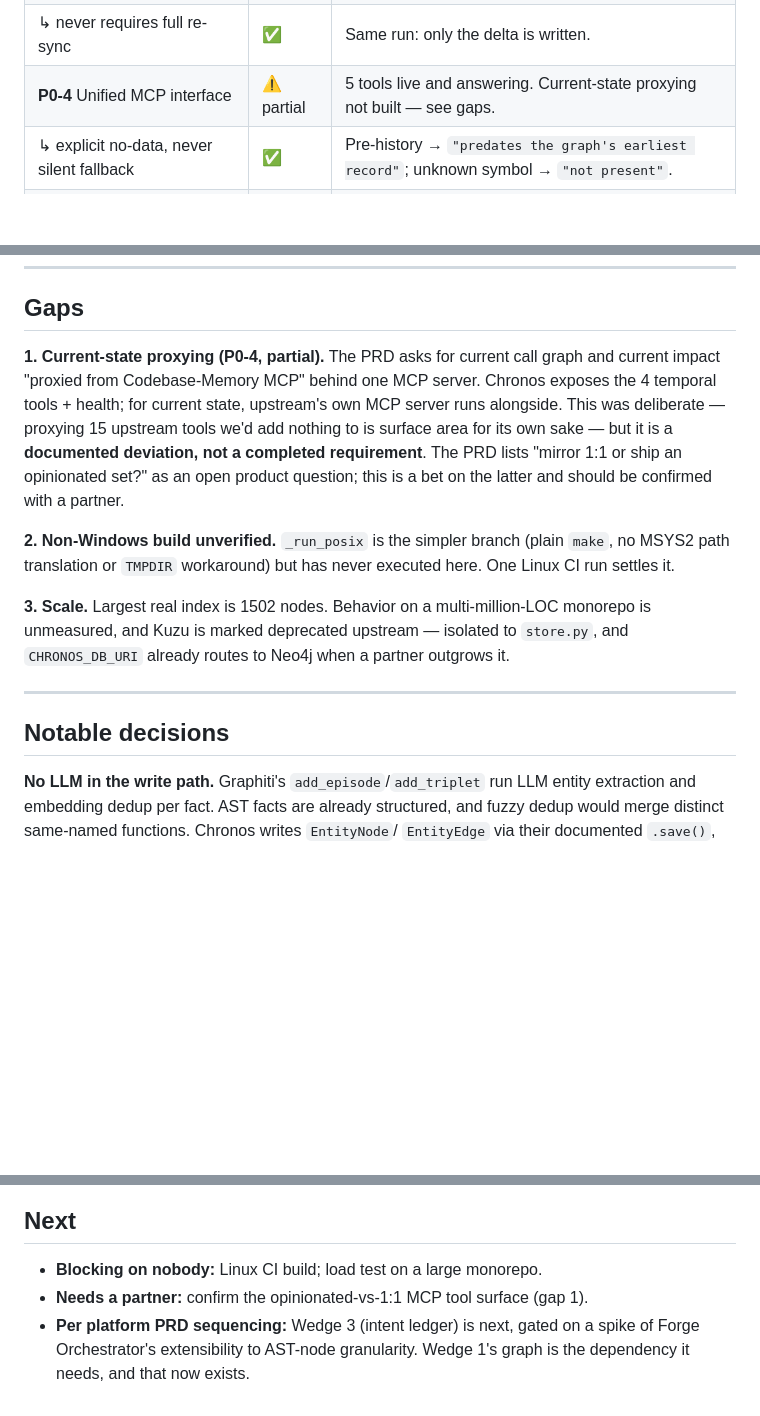
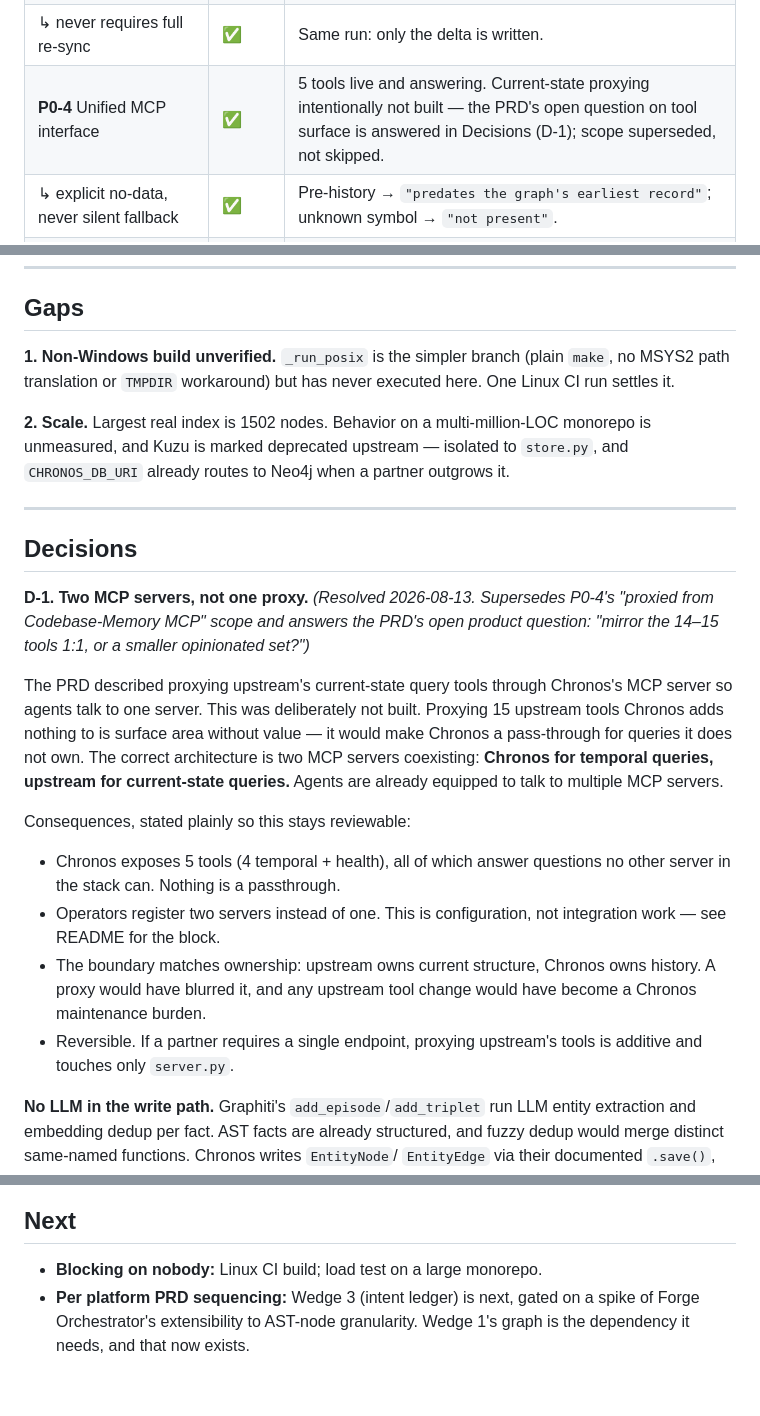
Before and after one commit to AdithyaK3106/Chronos, a Markdown page: STATUS.md, 3 parts joined by grey strips. Rendered like a GitHub page; blank space fills up the shorter version.

Commit message:
Reclassify P0-4 proxying as a resolved decision (D-1)
Two MCP servers coexisting -- chronos for temporal queries, upstream for
current-state -- rather than proxying upstream's 15 tools through chronos.
A proxy would make chronos a pass-through for queries it does not own and
would blur the ownership boundary the sync layer depends on. Agents
already handle multiple MCP servers.

This answers the v1 PRD's open product question (mirror 14-15 tools 1:1,
or a smaller opinionated set), so P0-4's proxying scope is superseded
rather than skipped. Moved out of Gaps into a new Decisions section with
its consequences and the reversal path.

README now shows the two-server config it implies; verified the JSON
parses and both commands resolve.

Co-Authored-By: Claude Opus 5 <noreply@anthropic.com>

```diff
--- a/STATUS.md
+++ b/STATUS.md
@@ -22,7 +22,7 @@ Each row was executed, not reasoned about. Evidence is what the command actually
 | ↳ stateless, re-derivable glue | ✅ | Identity is `uuid5(group, qualified_name)`. No Chronos-side state exists. |
 | **P0-3** Incremental re-index | ✅ | Unchanged re-index → `added=0 invalidated=0 unchanged=183`. |
 | ↳ never requires full re-sync | ✅ | Same run: only the delta is written. |
-| **P0-4** Unified MCP interface | ⚠️ partial | 5 tools live and answering. Current-state proxying not built — see gaps. |
+| **P0-4** Unified MCP interface | ✅ | 5 tools live and answering. Current-state proxying intentionally not built — the PRD's open question on tool surface is answered in Decisions (D-1); scope superseded, not skipped. |
 | ↳ explicit no-data, never silent fallback | ✅ | Pre-history → `"predates the graph's earliest record"`; unknown symbol → `"not present"`. |
 | **P0-5** Self-hosted, bundled | ✅ | Embedded Kuzu, no server. Sync+query completed with **all external sockets raising**. |
 | ↳ one install step | ✅ | `submodule update` → `pip install -e .` → `build_cbm` (verified from a fresh clone). |
@@ -65,26 +65,40 @@ at multi-million LOC**, which the v1 PRD explicitly flags as an open question.
 
 ## Gaps
 
-**1. Current-state proxying (P0-4, partial).** The PRD asks for current call graph
-and current impact "proxied from Codebase-Memory MCP" behind one MCP server. Chronos
-exposes the 4 temporal tools + health; for current state, upstream's own MCP server
-runs alongside. This was deliberate — proxying 15 upstream tools we'd add nothing to
-is surface area for its own sake — but it is a **documented deviation, not a
-completed requirement**. The PRD lists "mirror 1:1 or ship an opinionated set?" as an
-open product question; this is a bet on the latter and should be confirmed with a
-partner.
-
-**2. Non-Windows build unverified.** `_run_posix` is the simpler branch (plain
+**1. Non-Windows build unverified.** `_run_posix` is the simpler branch (plain
 `make`, no MSYS2 path translation or `TMPDIR` workaround) but has never executed
 here. One Linux CI run settles it.
 
-**3. Scale.** Largest real index is 1502 nodes. Behavior on a multi-million-LOC
+**2. Scale.** Largest real index is 1502 nodes. Behavior on a multi-million-LOC
 monorepo is unmeasured, and Kuzu is marked deprecated upstream — isolated to
 `store.py`, and `CHRONOS_DB_URI` already routes to Neo4j when a partner outgrows it.
 
 ---
 
-## Notable decisions
+## Decisions
+
+**D-1. Two MCP servers, not one proxy.** *(Resolved 2026-08-13. Supersedes P0-4's
+"proxied from Codebase-Memory MCP" scope and answers the PRD's open product
+question: "mirror the 14–15 tools 1:1, or a smaller opinionated set?")*
+
+The PRD described proxying upstream's current-state query tools through Chronos's
+MCP server so agents talk to one server. This was deliberately not built. Proxying
+15 upstream tools Chronos adds nothing to is surface area without value — it would
+make Chronos a pass-through for queries it does not own. The correct architecture is
+two MCP servers coexisting: **Chronos for temporal queries, upstream for
+current-state queries.** Agents are already equipped to talk to multiple MCP servers.
+
+Consequences, stated plainly so this stays reviewable:
+
+- Chronos exposes 5 tools (4 temporal + health), all of which answer questions no
+  other server in the stack can. Nothing is a passthrough.
+- Operators register two servers instead of one. This is configuration, not
+  integration work — see README for the block.
+- The boundary matches ownership: upstream owns current structure, Chronos owns
+  history. A proxy would have blurred it, and any upstream tool change would have
+  become a Chronos maintenance burden.
+- Reversible. If a partner requires a single endpoint, proxying upstream's tools is
+  additive and touches only `server.py`.
 
 **No LLM in the write path.** Graphiti's `add_episode`/`add_triplet` run LLM entity
 extraction and embedding dedup per fact. AST facts are already structured, and fuzzy
@@ -109,7 +123,6 @@ fixes arrive as a `git pull`.
 ## Next
 
 - **Blocking on nobody:** Linux CI build; load test on a large monorepo.
-- **Needs a partner:** confirm the opinionated-vs-1:1 MCP tool surface (gap 1).
 - **Per platform PRD sequencing:** Wedge 3 (intent ledger) is next, gated on a
   spike of Forge Orchestrator's extensibility to AST-node granularity. Wedge 1's
   graph is the dependency it needs, and that now exists.
```
Also changed, not shown: README.md (+15 -5 lines).
